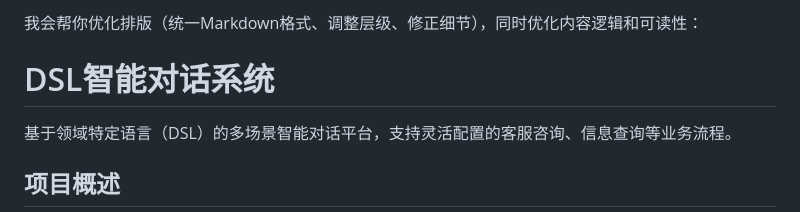
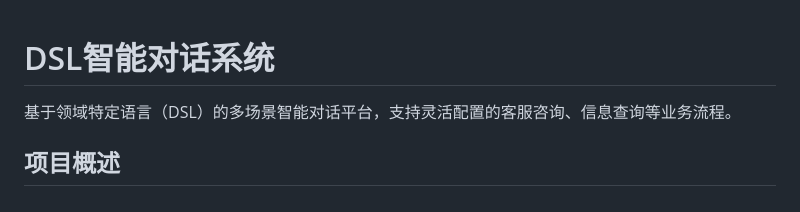
Before and after one commit to Oo-op/DSLServiceHub, a Markdown page: README.md, the part around the change. Rendered like a GitHub page.

Commit message:
Refactor README for clarity and conciseness
Removed introductory text and streamlined content.

```diff
--- a/README.md
+++ b/README.md
@@ -1,6 +1,3 @@
-我会帮你优化排版（统一Markdown格式、调整层级、修正细节），同时优化内容逻辑和可读性：
-
-
 # DSL智能对话系统
 基于领域特定语言（DSL）的多场景智能对话平台，支持灵活配置的客服咨询、信息查询等业务流程。
 
```
